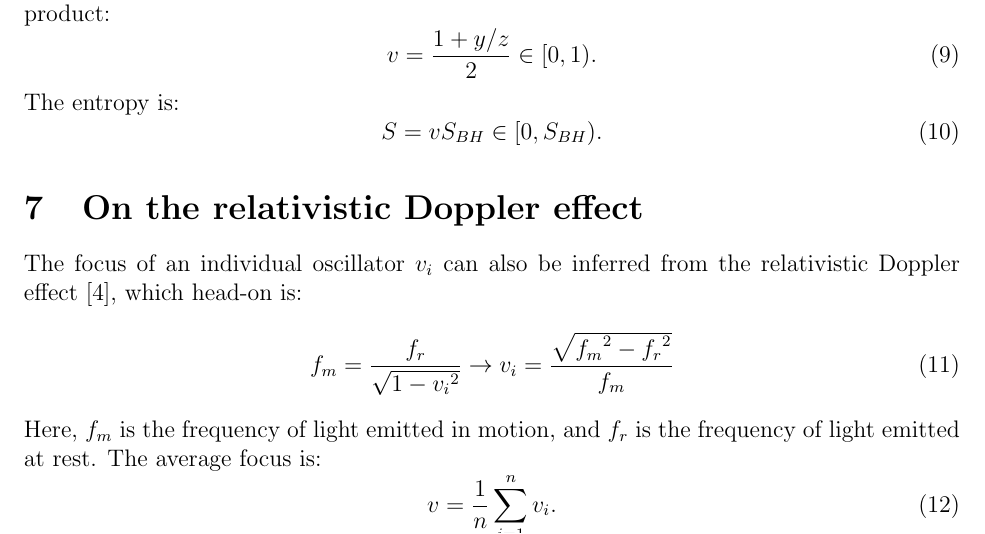
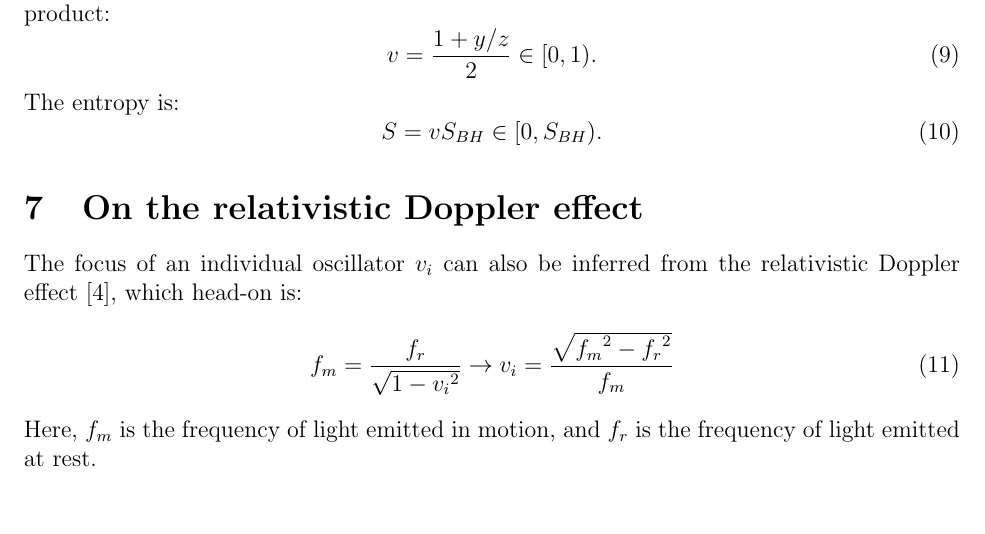
Before and after one commit to sjhalayka/papers, a LaTeX paper (space_travel/bezier_escape.tex): part of page 3 of 4, cut so that both start at the same text, the shorter picture padded with empty space. Compiled offline with pdfLaTeX.

Commit message:
Add files via upload

```diff
--- a/space_travel/bezier_escape.tex
+++ b/space_travel/bezier_escape.tex
@@ -144,10 +144,6 @@ The focus of an individual oscillator $v_i$ can also be inferred from the relati
 f_m = \frac{f_r}{\sqrt{1 - {v_i}^2}} \rightarrow v_i = \frac{\sqrt{{f_m}^2 - {f_r}^2}}{f_m}
 \end{equation}
 Here, $f_m$ is the frequency of light emitted in motion, and $f_r$ is the frequency of light emitted at rest.
-The average focus is:
-\begin{equation}
-v = \frac{1}{n} \sum_{i = 1}^{n} v_i.
-\end{equation}
 
 
 
```
Also changed, not shown: space_travel/bezier_escape.pdf.
